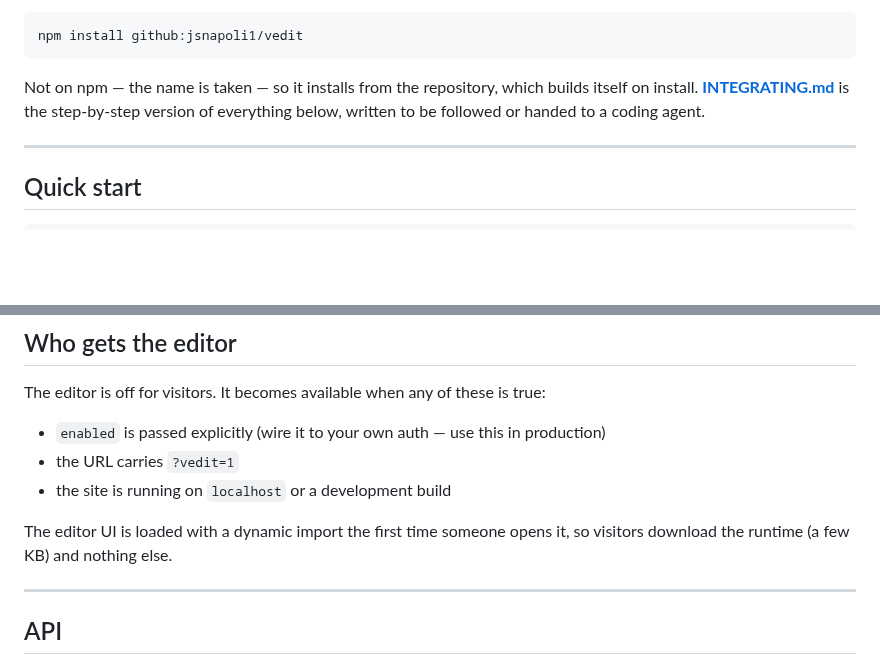
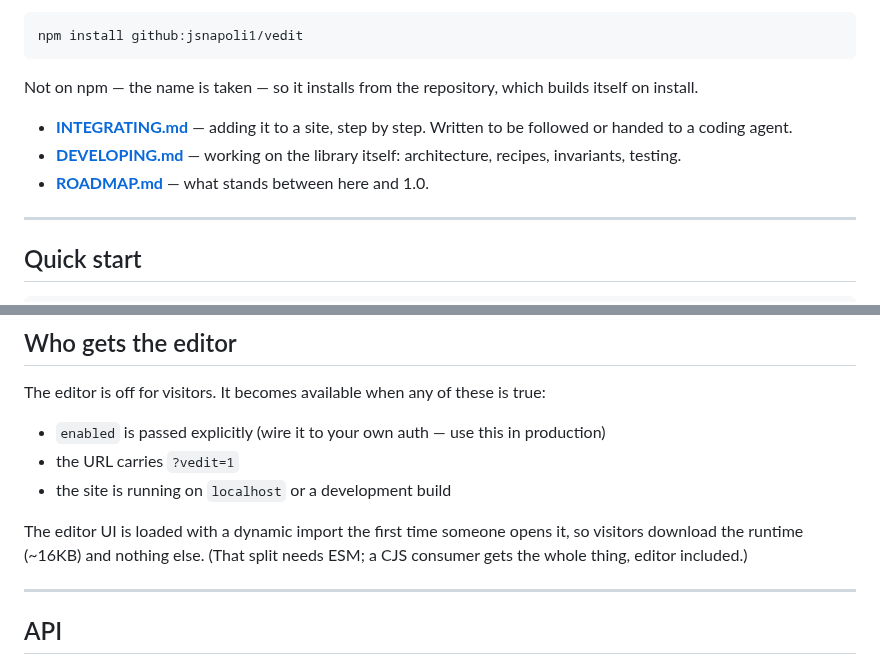
Before and after one commit to jsnapoli1/vedit, a Markdown page: README.md, 2 parts joined by grey strips. Drawn GitHub-style; blank space fills up the shorter version.

````diff
--- a/README.md
+++ b/README.md
@@ -13,8 +13,13 @@ npm install github:jsnapoli1/vedit
 ```
 
 Not on npm — the name is taken — so it installs from the repository, which builds
-itself on install. **[INTEGRATING.md](./INTEGRATING.md)** is the step-by-step
-version of everything below, written to be followed or handed to a coding agent.
+itself on install.
+
+- **[INTEGRATING.md](./INTEGRATING.md)** — adding it to a site, step by step.
+  Written to be followed or handed to a coding agent.
+- **[DEVELOPING.md](./DEVELOPING.md)** — working on the library itself:
+  architecture, recipes, invariants, testing.
+- **[ROADMAP.md](./ROADMAP.md)** — what stands between here and 1.0.
 
 ---
 
@@ -390,7 +395,8 @@ The editor is off for visitors. It becomes available when any of these is true:
 - the site is running on `localhost` or a development build
 
 The editor UI is loaded with a dynamic import the first time someone opens it, so
-visitors download the runtime (a few KB) and nothing else.
+visitors download the runtime (~16KB) and nothing else. (That split needs ESM;
+a CJS consumer gets the whole thing, editor included.)
 
 ---
 
````
Also changed, not shown: DEVELOPING.md (added, +303 -0 lines), ROADMAP.md (added, +135 -0 lines).
